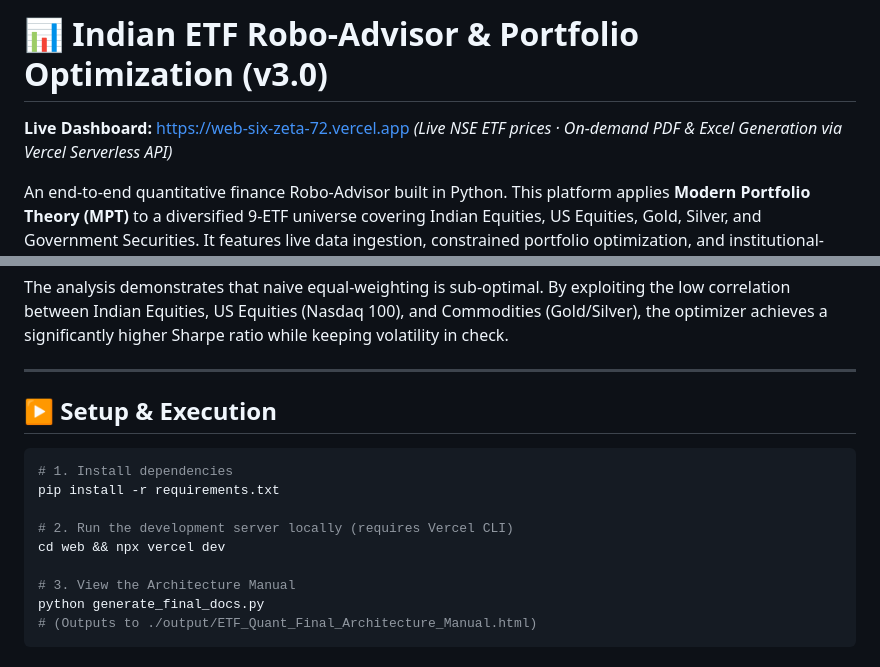
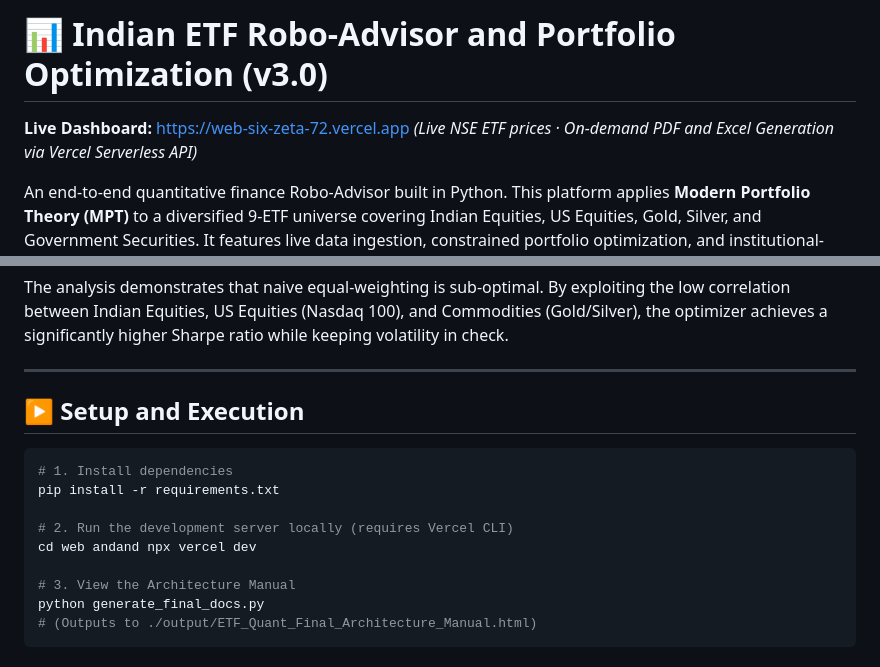
Before and after one commit to shibom-lang/MPT-Indian-ETF-Optimization, a Markdown page: README.md, 2 parts joined by grey strips. Rendered like a GitHub page.

````diff
--- a/README.md
+++ b/README.md
@@ -1,7 +1,7 @@
-# 📊 Indian ETF Robo-Advisor & Portfolio Optimization (v3.0)
+# 📊 Indian ETF Robo-Advisor and Portfolio Optimization (v3.0)
 
 **Live Dashboard:** [https://web-six-zeta-72.vercel.app](https://web-six-zeta-72.vercel.app)
-*(Live NSE ETF prices · On-demand PDF & Excel Generation via Vercel Serverless API)*
+*(Live NSE ETF prices · On-demand PDF and Excel Generation via Vercel Serverless API)*
 
 An end-to-end quantitative finance Robo-Advisor built in Python. This platform applies **Modern Portfolio Theory (MPT)** to a diversified 9-ETF universe covering Indian Equities, US Equities, Gold, Silver, and Government Securities. It features live data ingestion, constrained portfolio optimization, and institutional-grade dynamic reporting — all deployed as a full-stack serverless web application.
 
@@ -85,14 +85,14 @@ The analysis demonstrates that naive equal-weighting is sub-optimal. By exploiti
 
 ---
 
-## ▶️ Setup & Execution
+## ▶️ Setup and Execution
 
 ```bash
 # 1. Install dependencies
 pip install -r requirements.txt
 
 # 2. Run the development server locally (requires Vercel CLI)
-cd web && npx vercel dev
+cd web andand npx vercel dev
 
 # 3. View the Architecture Manual
 python generate_final_docs.py
````
Also changed, not shown: other parts of README.md (+3 -3 lines).
